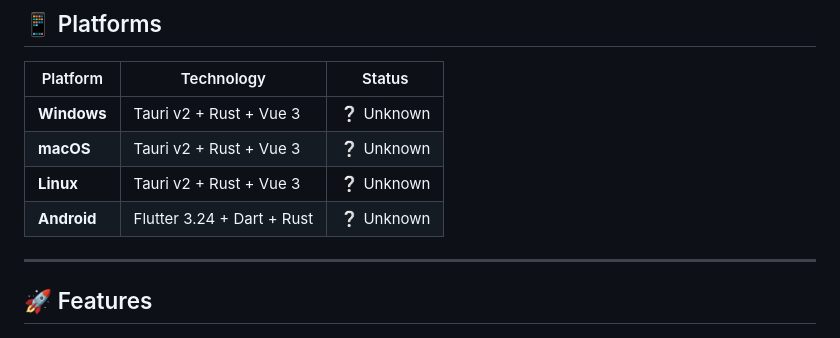
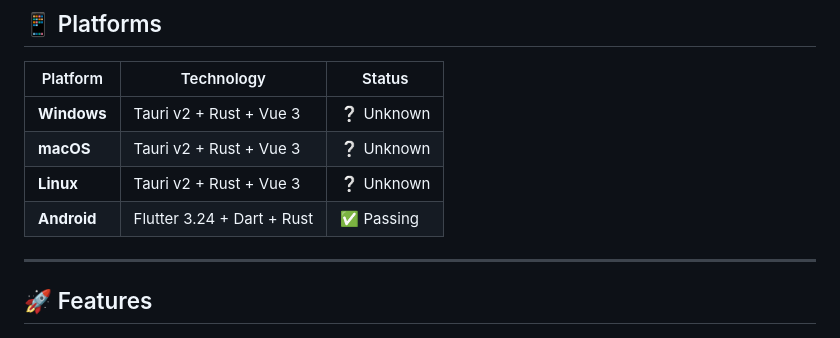
Before and after one commit to BANSAFAn/timiGS-, a Markdown page: README.md, the part around the change. Drawn GitHub-style.

Commit message:
docs: update platform build statuses [skip ci]

```diff
--- a/README.md
+++ b/README.md
@@ -25,7 +25,7 @@ Track your app usage, visualize productivity, manage tasks, and stay focused —
 | **Windows** | Tauri v2 + Rust + Vue 3       | ❔ Unknown |
 | **macOS**   | Tauri v2 + Rust + Vue 3       | ❔ Unknown |
 | **Linux**   | Tauri v2 + Rust + Vue 3       | ❔ Unknown |
-| **Android** | Flutter 3.24 + Dart + Rust    | ❔ Unknown |
+| **Android** | Flutter 3.24 + Dart + Rust    | ✅ Passing |
 <!-- STATUS_TABLE_END -->
 
 ---
```
